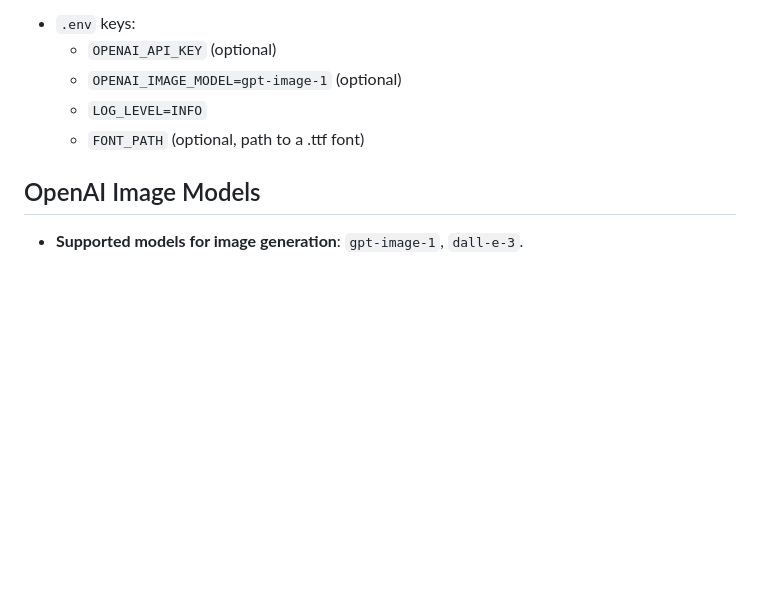
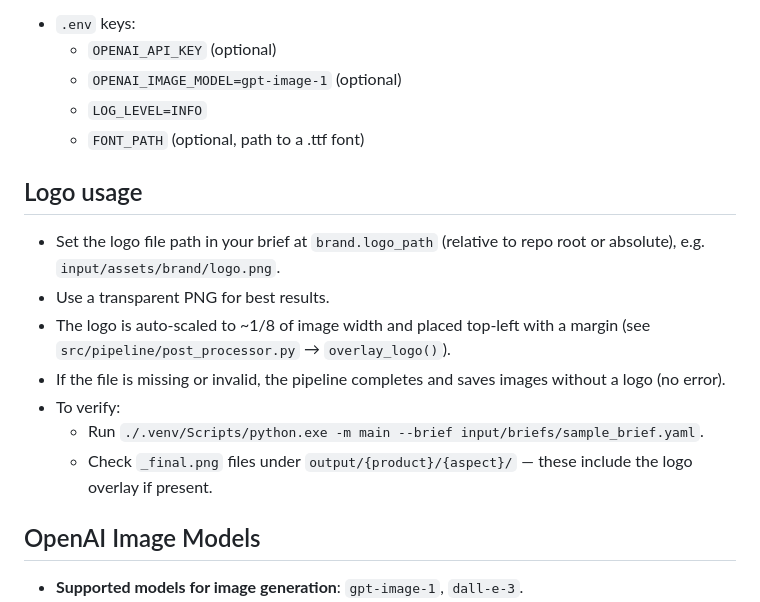
Before and after one commit to serapsen/ai-automation, a Markdown page: README.md, the part around the change. GitHub-like rendering; blank space fills up the shorter version.

```diff
--- a/README.md
+++ b/README.md
@@ -111,6 +111,15 @@ output/
   - `LOG_LEVEL=INFO`
   - `FONT_PATH` (optional, path to a .ttf font)
 
+## Logo usage
+- Set the logo file path in your brief at `brand.logo_path` (relative to repo root or absolute), e.g. `input/assets/brand/logo.png`.
+- Use a transparent PNG for best results.
+- The logo is auto-scaled to ~1/8 of image width and placed top-left with a margin (see `src/pipeline/post_processor.py` → `overlay_logo()`).
+- If the file is missing or invalid, the pipeline completes and saves images without a logo (no error).
+- To verify:
+  - Run `./.venv/Scripts/python.exe -m main --brief input/briefs/sample_brief.yaml`.
+  - Check `_final.png` files under `output/{product}/{aspect}/` — these include the logo overlay if present.
+
 ## OpenAI Image Models
 - **Supported models for image generation**: `gpt-image-1`, `dall-e-3`.
 - If an unsupported model is set (e.g., `gpt-4o`), the app logs a warning and falls back to `gpt-image-1` automatically.
```
